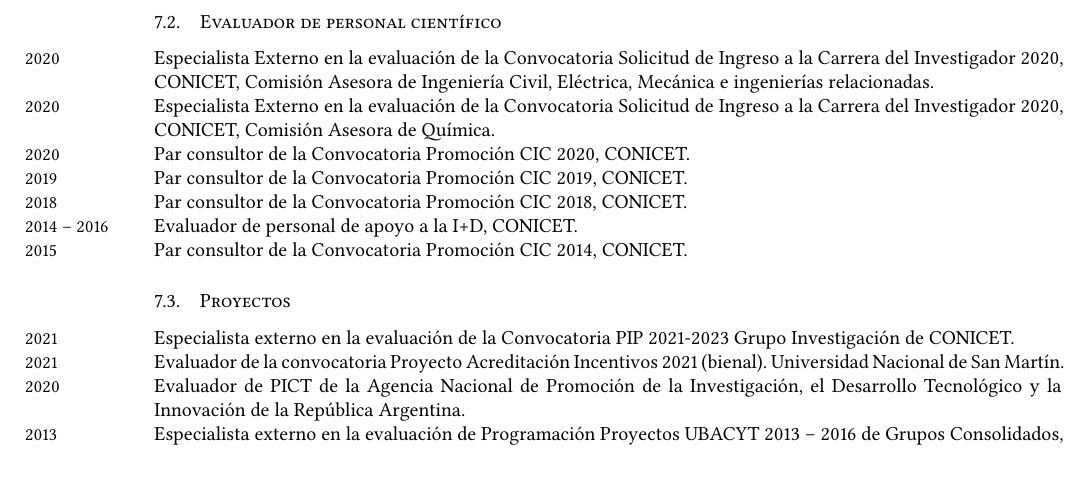
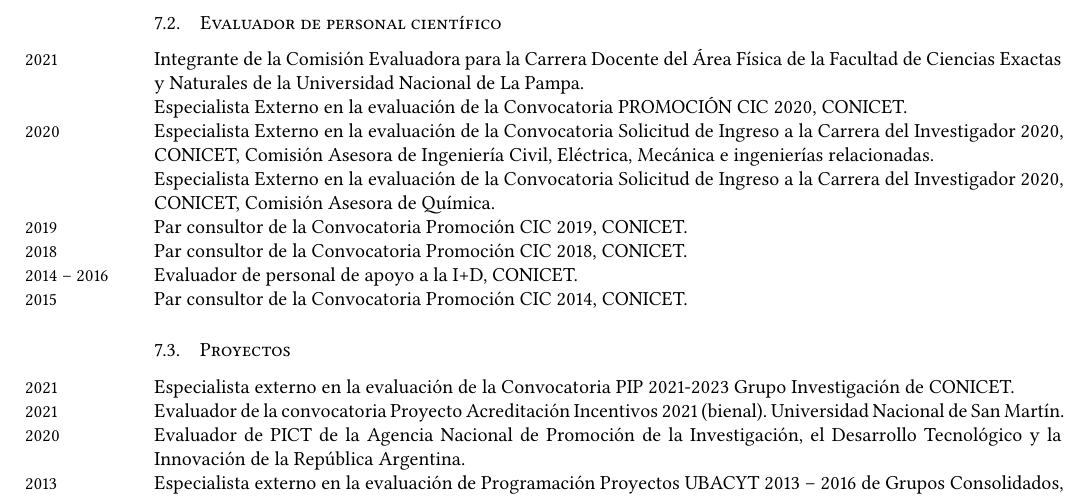
Before and after one commit to manuxch/cv, a LaTeX CV (MC-cv.tex, which reads evaluacion.tex): part of page 10 of 12, cut so that both start at the same text. Compiled offline with XeLaTeX.

Commit message:
Actualizadas evaluaciones CONICET y UNLPam

```diff
--- a/evaluacion.tex
+++ b/evaluacion.tex
@@ -7,15 +7,19 @@
 
 \years{2017} Hernán Rubén Sánchez. Universidad Nacional de La Plata, Facultad de Ciencias Exactas. La Plata, Argentina.
 
+
+
 \subsection{Evaluador de personal científico}
+
+\years{2021} Integrante de la Comisión Evaluadora para la Carrera Docente del Área Física de la Facultad de Ciencias Exactas y Naturales de la Universidad Nacional de La Pampa.
+
+Especialista Externo en la evaluación de la Convocatoria PROMOCIÓN CIC 2020, CONICET.
 
 \years{2020} Especialista Externo en la evaluación de la Convocatoria Solicitud de Ingreso a la Carrera del Investigador 2020, CONICET,
  Comisión Asesora de Ingeniería Civil, Eléctrica, Mecánica e ingenierías relacionadas.
 
-\years{2020} Especialista Externo en la evaluación de la Convocatoria Solicitud de Ingreso a la Carrera del Investigador 2020, CONICET,
+Especialista Externo en la evaluación de la Convocatoria Solicitud de Ingreso a la Carrera del Investigador 2020, CONICET,
 Comisión Asesora de Química.
-
-\years{2020} Par consultor de la Convocatoria Promoción CIC 2020, CONICET.
 
 \years{2019} Par consultor de la Convocatoria Promoción CIC 2019, CONICET.
 
```
Also changed, not shown: MC-cv.pdf.
